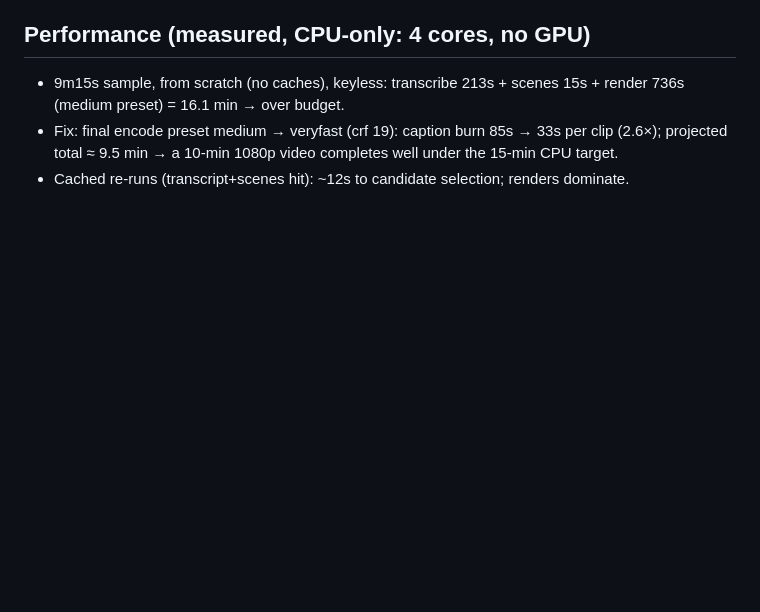
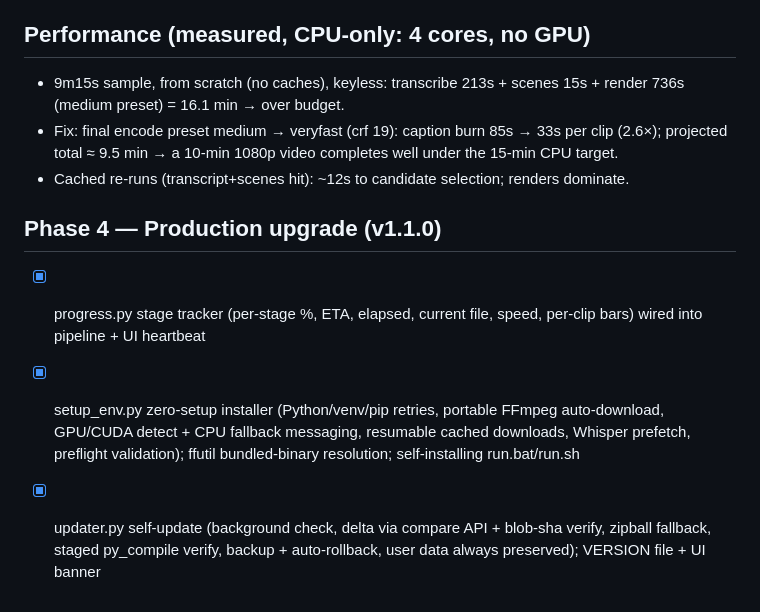
Before and after one commit to JASMEHRR/clipforge, a Markdown page: PROGRESS.md, the part around the change. Rendered like a GitHub page; blank space fills up the shorter version.

```diff
--- a/PROGRESS.md
+++ b/PROGRESS.md
@@ -74,3 +74,8 @@ Current: RELEASED — v1.0.0 tagged. All gates passed. Remaining manual items: r
 - 9m15s sample, from scratch (no caches), keyless: transcribe 213s + scenes 15s + render 736s (medium preset) = 16.1 min → over budget.
 - Fix: final encode preset medium → veryfast (crf 19): caption burn 85s → 33s per clip (2.6×); projected total ≈ 9.5 min → a 10-min 1080p video completes well under the 15-min CPU target.
 - Cached re-runs (transcript+scenes hit): ~12s to candidate selection; renders dominate.
+
+## Phase 4 — Production upgrade (v1.1.0)
+- [x] progress.py stage tracker (per-stage %, ETA, elapsed, current file, speed, per-clip bars) wired into pipeline + UI heartbeat
+- [x] setup_env.py zero-setup installer (Python/venv/pip retries, portable FFmpeg auto-download, GPU/CUDA detect + CPU fallback messaging, resumable cached downloads, Whisper prefetch, preflight validation); ffutil bundled-binary resolution; self-installing run.bat/run.sh
+- [x] updater.py self-update (background check, delta via compare API + blob-sha verify, zipball fallback, staged py_compile verify, backup + auto-rollback, user data always preserved); VERSION file + UI banner
```
Also changed, not shown: README.md (+35 -5 lines).
